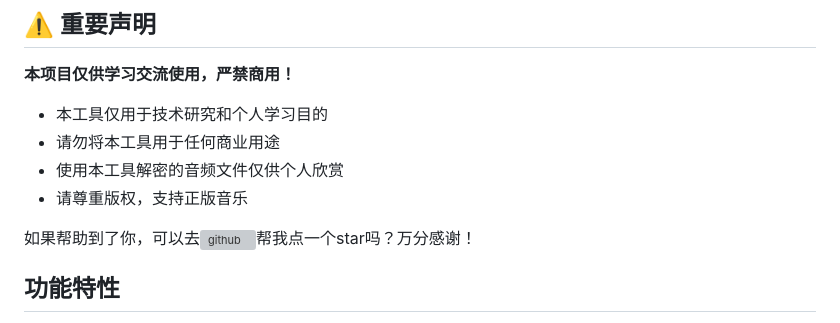
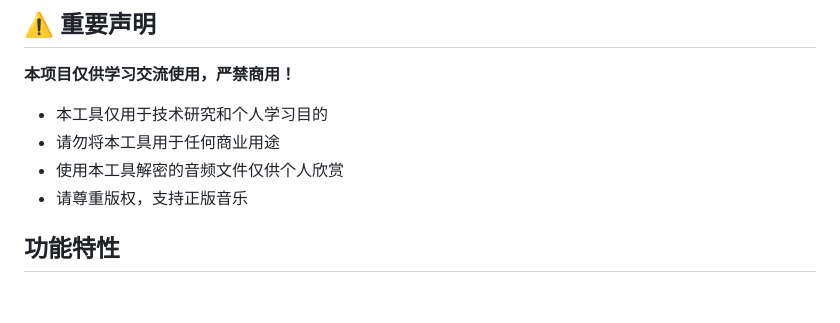
Before and after one commit to Acooldog/QQMusic-mflac-to-flac, a Markdown page: README.md, the part around the change. Rendered like a GitHub page; blank space fills up the shorter version; grey boxes are pictures that could not be loaded.

Commit message:
update README.md.
Signed-off-by: 巴巴博一 <2622138410@qq.com>

```diff
--- a/README.md
+++ b/README.md
@@ -19,7 +19,7 @@
 - 使用本工具解密的音频文件仅供个人欣赏
 - 请尊重版权，支持正版音乐
 
-如果帮助到了你，可以去![github](https://github.com/Acooldog/QQMusic-mflac-to-flac)帮我点一个star吗？万分感谢！
+
 
 ## 功能特性
 
```
